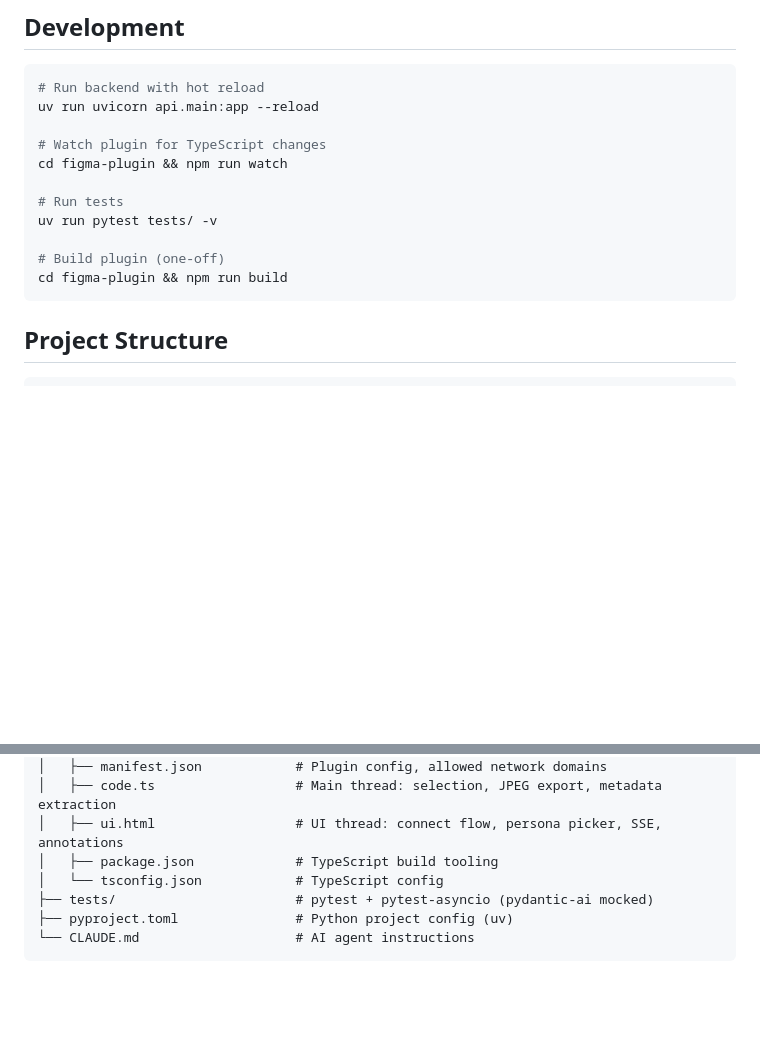
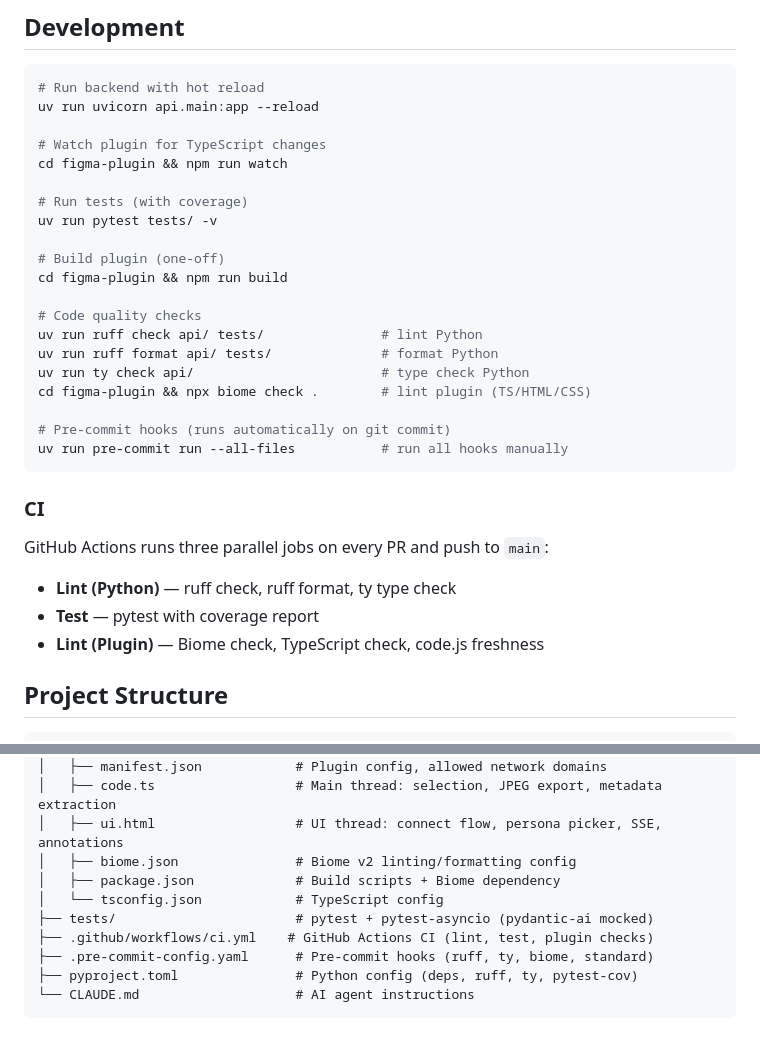
Before and after one commit to vinceyyy/figma-cc, a Markdown page: README.md, 2 parts joined by grey strips. GitHub-like rendering; blank space fills up the shorter version.

````diff
--- a/README.md
+++ b/README.md
@@ -103,12 +103,28 @@ uv run uvicorn api.main:app --reload
 # Watch plugin for TypeScript changes
 cd figma-plugin && npm run watch
 
-# Run tests
+# Run tests (with coverage)
 uv run pytest tests/ -v
 
 # Build plugin (one-off)
 cd figma-plugin && npm run build
+
+# Code quality checks
+uv run ruff check api/ tests/               # lint Python
+uv run ruff format api/ tests/              # format Python
+uv run ty check api/                        # type check Python
+cd figma-plugin && npx biome check .        # lint plugin (TS/HTML/CSS)
+
+# Pre-commit hooks (runs automatically on git commit)
+uv run pre-commit run --all-files           # run all hooks manually
 ```
+
+### CI
+
+GitHub Actions runs three parallel jobs on every PR and push to `main`:
+- **Lint (Python)** — ruff check, ruff format, ty type check
+- **Test** — pytest with coverage report
+- **Lint (Plugin)** — Biome check, TypeScript check, code.js freshness
 
 ## Project Structure
 
@@ -132,9 +148,12 @@ figma-cc/
 │   ├── manifest.json            # Plugin config, allowed network domains
 │   ├── code.ts                  # Main thread: selection, JPEG export, metadata extraction
 │   ├── ui.html                  # UI thread: connect flow, persona picker, SSE, annotations
-│   ├── package.json             # TypeScript build tooling
+│   ├── biome.json               # Biome v2 linting/formatting config
+│   ├── package.json             # Build scripts + Biome dependency
 │   └── tsconfig.json            # TypeScript config
 ├── tests/                       # pytest + pytest-asyncio (pydantic-ai mocked)
-├── pyproject.toml               # Python project config (uv)
+├── .github/workflows/ci.yml    # GitHub Actions CI (lint, test, plugin checks)
+├── .pre-commit-config.yaml      # Pre-commit hooks (ruff, ty, biome, standard)
+├── pyproject.toml               # Python config (deps, ruff, ty, pytest-cov)
 └── CLAUDE.md                    # AI agent instructions
 ```
````
Also changed, not shown: CLAUDE.md (+21 -1 lines).
